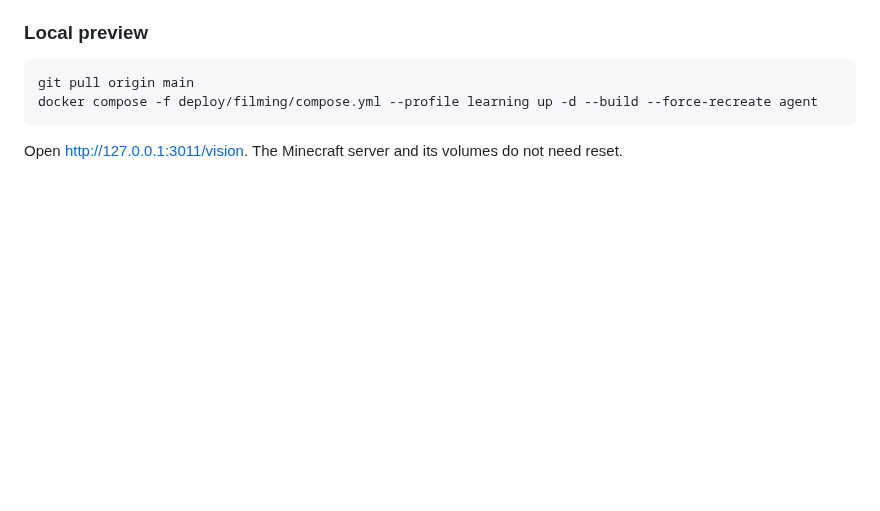
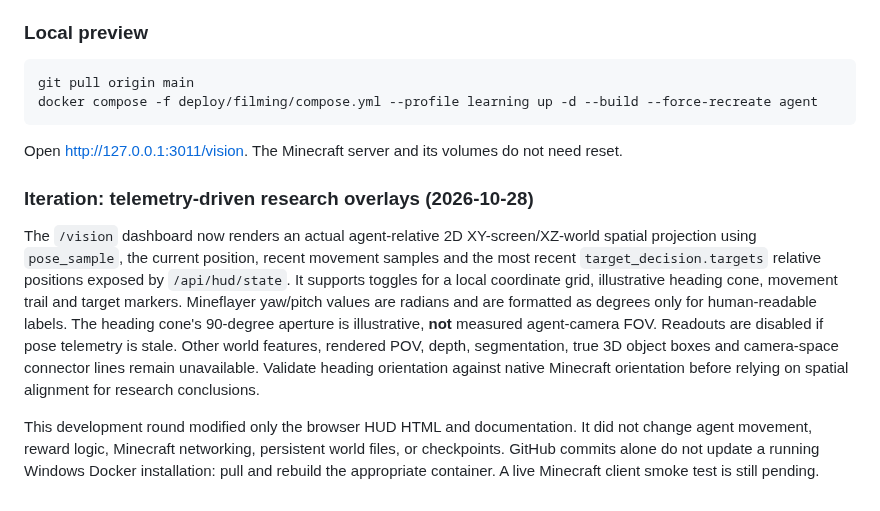
Before and after one commit to dylandlr/craftle, a Markdown page: docs/AGENT_VISION_PIP_SPEC.md, the part around the change. Rendered like a GitHub page; blank space fills up the shorter version.

Commit message:
docs: clarify provenance and limitations of implemented spatial telemetry overlays

````diff
--- a/docs/AGENT_VISION_PIP_SPEC.md
+++ b/docs/AGENT_VISION_PIP_SPEC.md
@@ -43,3 +43,8 @@ git pull origin main
 docker compose -f deploy/filming/compose.yml --profile learning up -d --build --force-recreate agent
 ```
 Open http://127.0.0.1:3011/vision. The Minecraft server and its volumes do not need reset.
+
+### Iteration: telemetry-driven research overlays (2026-10-28)
+The `/vision` dashboard now renders an actual agent-relative 2D XY-screen/XZ-world spatial projection using `pose_sample`, the current position, recent movement samples and the most recent `target_decision.targets` relative positions exposed by `/api/hud/state`. It supports toggles for a local coordinate grid, illustrative heading cone, movement trail and target markers. Mineflayer yaw/pitch values are radians and are formatted as degrees only for human-readable labels. The heading cone's 90-degree aperture is illustrative, **not** measured agent-camera FOV. Readouts are disabled if pose telemetry is stale. Other world features, rendered POV, depth, segmentation, true 3D object boxes and camera-space connector lines remain unavailable. Validate heading orientation against native Minecraft orientation before relying on spatial alignment for research conclusions.
+
+This development round modified only the browser HUD HTML and documentation. It did not change agent movement, reward logic, Minecraft networking, persistent world files, or checkpoints. GitHub commits alone do not update a running Windows Docker installation: pull and rebuild the appropriate container. A live Minecraft client smoke test is still pending.
````
